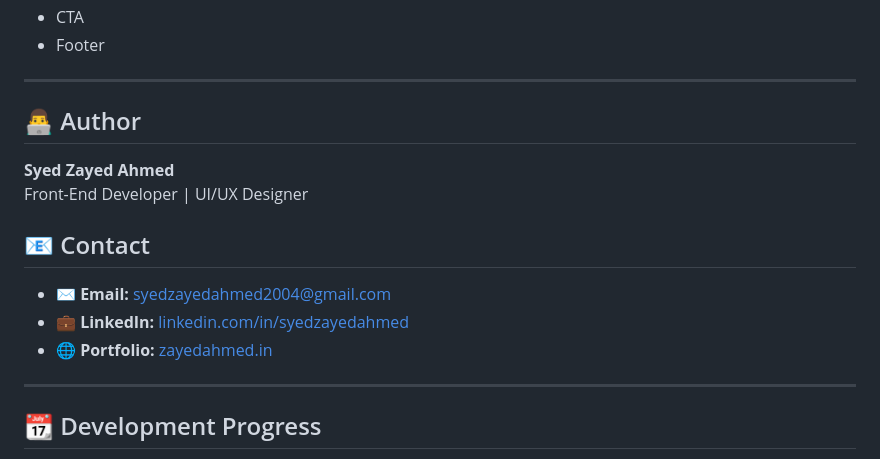
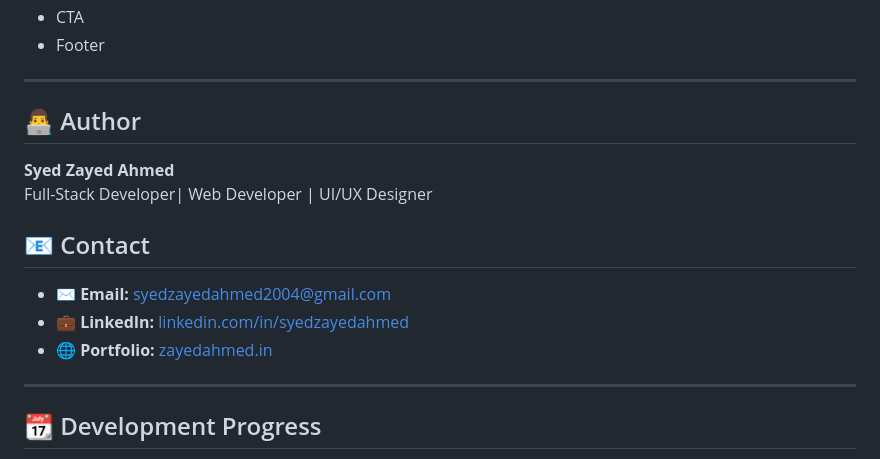
Before and after one commit to Syedzayed/OMNIFOOD, a Markdown page: README.md, the part around one of its changes. GitHub-like rendering.

```diff
--- a/README.md
+++ b/README.md
@@ -148,18 +147,16 @@ Privacy & terms
 
 ---
 
-
 ## 👨‍💻 Author
 
 **Syed Zayed Ahmed**
-Front-End Developer | UI/UX Designer
+Full-Stack Developer| Web Developer | UI/UX Designer
 
 ## 📧 Contact
 
 - ✉️ **Email:** [syedzayedahmed2004@gmail.com](mailto:syedzayedahmed2004@gmail.com)
 - 💼 **LinkedIn:** [linkedin.com/in/syedzayedahmed](https://www.linkedin.com/in/syedzayedahmed/)
 - 🌐 **Portfolio:** [zayedahmed.in](https://www.zayedahmed.in/)
-
 
 ---
 
```
Also changed, not shown: other parts of README.md (+0 -1 lines).
